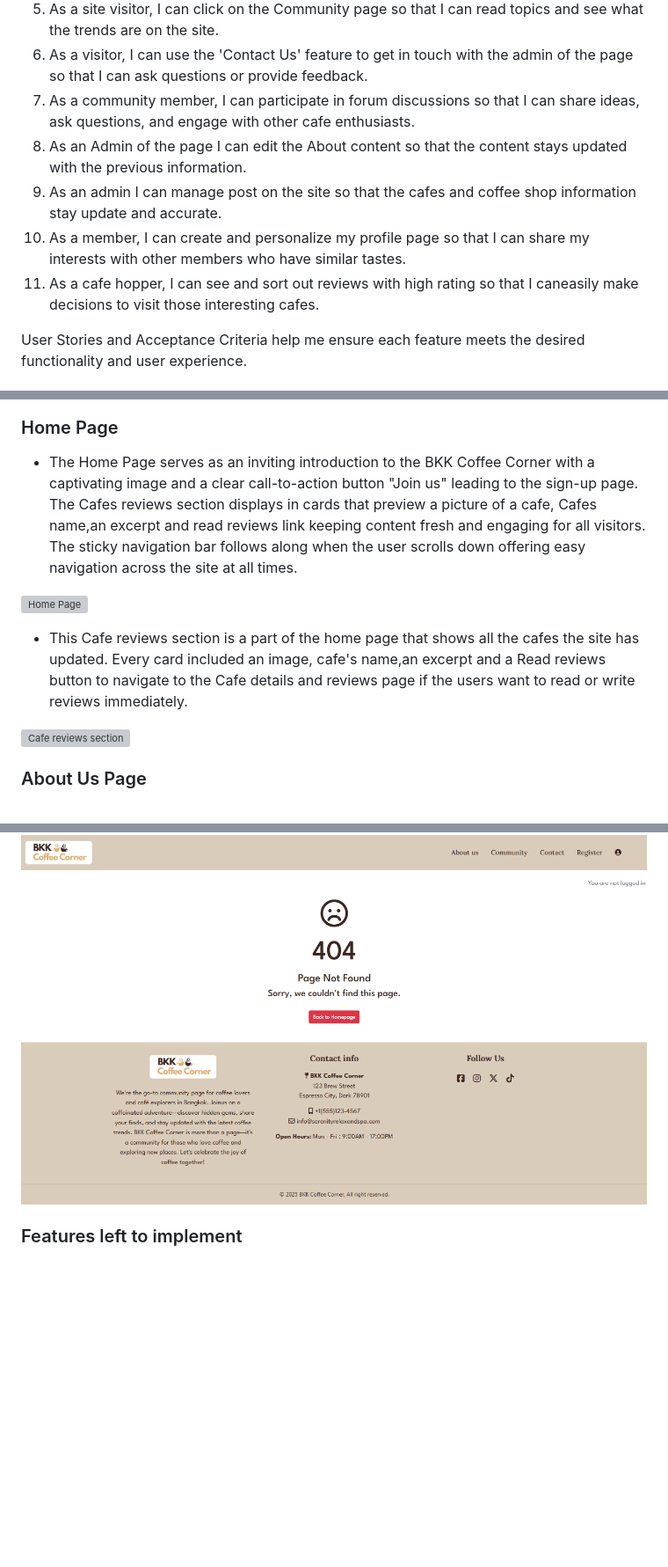
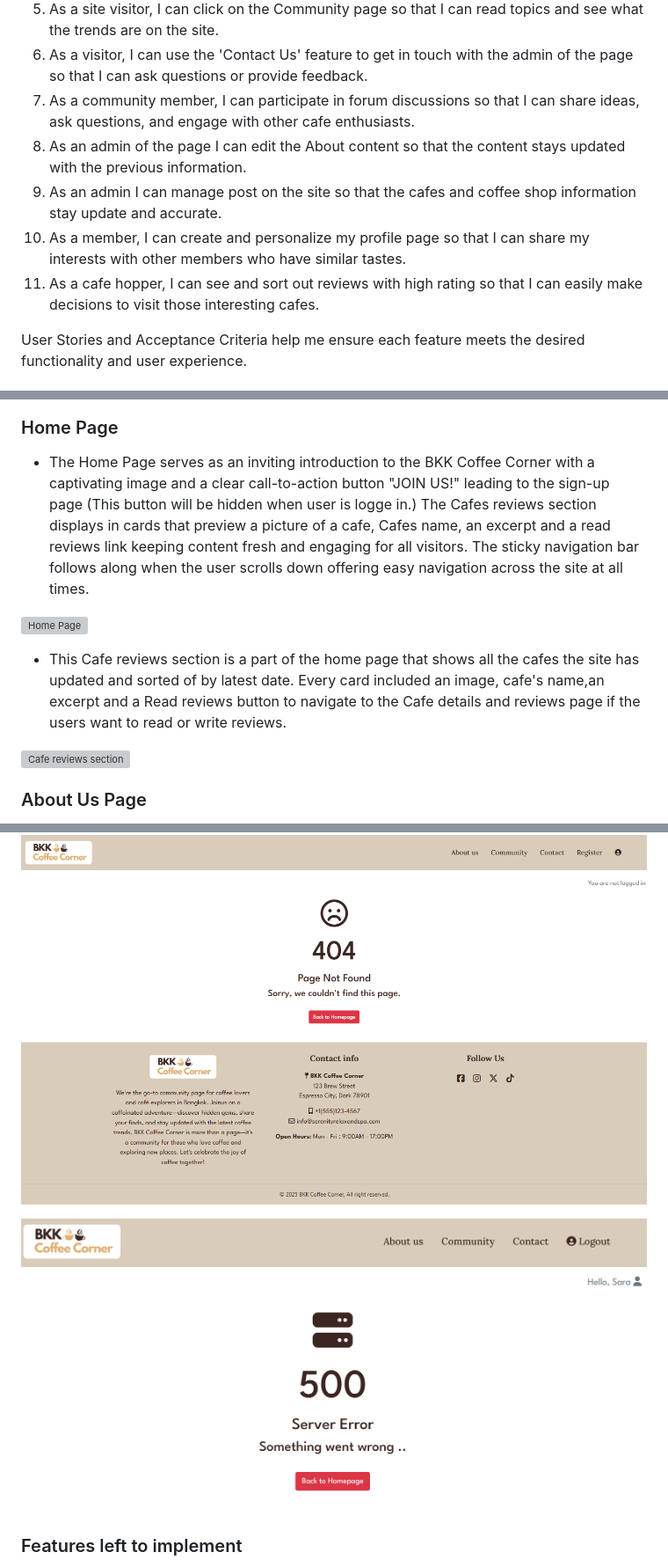
Before and after one commit to Chatlada-Nina/BKK-Coffee-Corner, a Markdown page: README.md, 3 parts joined by grey strips. Shown: that part at 88% size. Drawn GitHub-style; pictures changed too: documentation/readme/500page.png (added); blank space fills up the shorter version; grey boxes are pictures that could not be loaded.

Commit message:
Check and update README and Testing files

```diff
--- a/README.md
+++ b/README.md
@@ -113,10 +113,10 @@ The data schema for the BKK Coffee Corner website is structured using a relation
 5. As a site visitor, I can click on the Community page so that I can read topics and see what the trends are on the site.
 6. As a visitor, I can use the 'Contact Us' feature to get in touch with the admin of the page so that I can ask questions or provide feedback.
 7. As a community member, I can participate in forum discussions so that I can share ideas, ask questions, and engage with other cafe enthusiasts.
-8. As an Admin of the page I can edit the About content so that the content stays updated with the previous information.
+8. As an admin of the page I can edit the About content so that the content stays updated with the previous information.
 9. As an admin I can manage post on the site so that the cafes and coffee shop information stay update and accurate.
 10. As a member, I can create and personalize my profile page so that I can share my interests with other members who have similar tastes.
-11. As a cafe hopper, I can see and sort out reviews with high rating so that I caneasily make decisions to visit those interesting cafes.
+11. As a cafe hopper, I can see and sort out reviews with high rating so that I can easily make decisions to visit those interesting cafes.
 
 User Stories and Acceptance Criteria help me ensure each feature meets the desired functionality and user experience.
 
@@ -145,11 +145,11 @@ Dropdown navigation menu on mobile screen size:<br>
 
 ### Home Page
 
-- The Home Page serves as an inviting introduction to the BKK Coffee Corner with a captivating image and a clear call-to-action button "Join us" leading to the sign-up page. The Cafes reviews section displays in cards that preview a picture of a cafe, Cafes name,an excerpt and read reviews link keeping content fresh and engaging for all visitors. The sticky navigation bar follows along when the user scrolls down offering easy navigation across the site at all times.
+- The Home Page serves as an inviting introduction to the BKK Coffee Corner with a captivating image and a clear call-to-action button "JOIN US!" leading to the sign-up page (This button will be hidden when user is logge in.) The Cafes reviews section displays in cards that preview a picture of a cafe, Cafes name, an excerpt and a read reviews link keeping content fresh and engaging for all visitors. The sticky navigation bar follows along when the user scrolls down offering easy navigation across the site at all times.
 
 ![Home Page](documentation/readme/home-page.png)
 
-- This Cafe reviews section is a part of the home page that shows all the cafes the site has updated. Every card included an image, cafe's name,an excerpt and a Read reviews button to navigate to the Cafe details and reviews page if the users want to read or write reviews immediately.
+- This Cafe reviews section is a part of the home page that shows all the cafes the site has updated and sorted of by latest date. Every card included an image, cafe's name,an excerpt and a Read reviews button to navigate to the Cafe details and reviews page if the users want to read or write reviews.
 
 ![Cafe reviews section](documentation/readme/cafe-reviews-section.png)
 
@@ -241,6 +241,8 @@ Dropdown navigation menu on mobile screen size:<br>
 - Custom error page to ensure user-friendly navigation in any unexpected situations.
 
 ![Custom Error 404 Handler](documentation/readme/404page.png)
+
+![Custom Error 500 Handler](documentation/readme/500page.png)
 
 ### Features left to implement
 
```
Also changed, not shown: other parts of README.md (+8 -6 lines), TESTING.md (+33 -19 lines).
